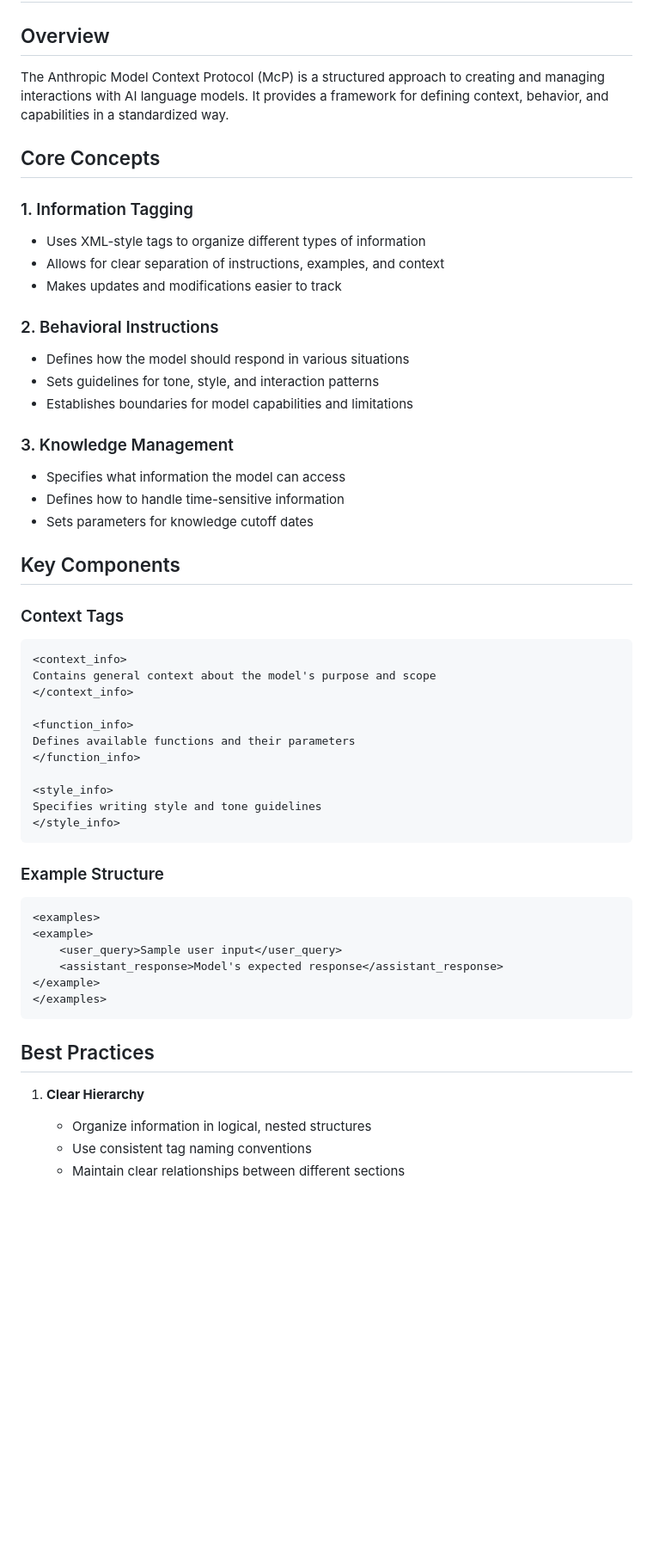
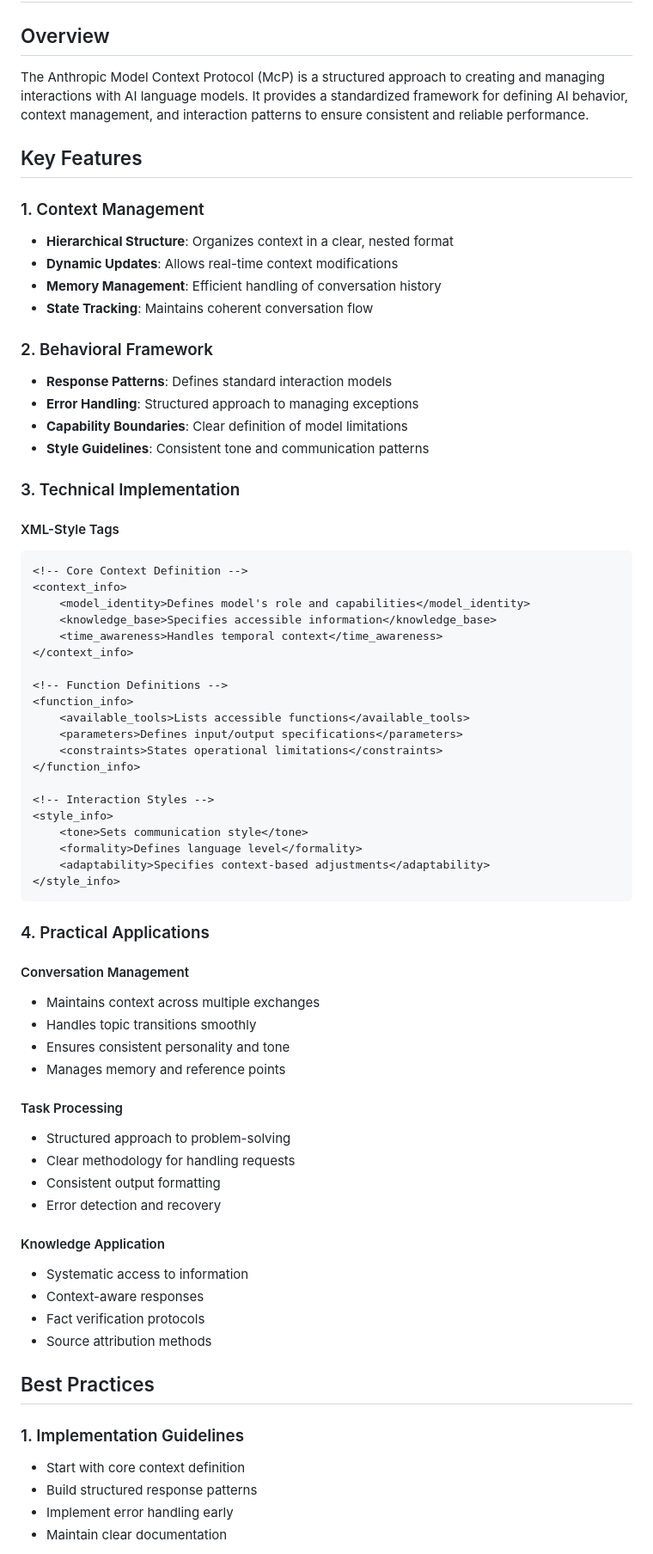
Before and after one commit to agent1red/MyMcPTestProject, a Markdown page: README.md, the part around one of its changes. Shown at 86% size. Rendered like a GitHub page; blank space fills up the shorter version.

````diff
--- a/README.md
+++ b/README.md
@@ -2,56 +2,73 @@
 
 ## Overview
 
-The Anthropic Model Context Protocol (McP) is a structured approach to creating and managing interactions with AI language models. It provides a framework for defining context, behavior, and capabilities in a standardized way.
+The Anthropic Model Context Protocol (McP) is a structured approach to creating and managing interactions with AI language models. It provides a standardized framework for defining AI behavior, context management, and interaction patterns to ensure consistent and reliable performance.
 
-## Core Concepts
+## Key Features
 
-### 1. Information Tagging
-- Uses XML-style tags to organize different types of information
-- Allows for clear separation of instructions, examples, and context
-- Makes updates and modifications easier to track
+### 1. Context Management
+- **Hierarchical Structure**: Organizes context in a clear, nested format
+- **Dynamic Updates**: Allows real-time context modifications
+- **Memory Management**: Efficient handling of conversation history
+- **State Tracking**: Maintains coherent conversation flow
 
-### 2. Behavioral Instructions
-- Defines how the model should respond in various situations
-- Sets guidelines for tone, style, and interaction patterns
-- Establishes boundaries for model capabilities and limitations
+### 2. Behavioral Framework
+- **Response Patterns**: Defines standard interaction models
+- **Error Handling**: Structured approach to managing exceptions
+- **Capability Boundaries**: Clear definition of model limitations
+- **Style Guidelines**: Consistent tone and communication patterns
 
-### 3. Knowledge Management
-- Specifies what information the model can access
-- Defines how to handle time-sensitive information
-- Sets parameters for knowledge cutoff dates
+### 3. Technical Implementation
 
-## Key Components
-
-### Context Tags
+#### XML-Style Tags
 ```xml
+<!-- Core Context Definition -->
 <context_info>
-Contains general context about the model's purpose and scope
+    <model_identity>Defines model's role and capabilities</model_identity>
+    <knowledge_base>Specifies accessible information</knowledge_base>
+    <time_awareness>Handles temporal context</time_awareness>
 </context_info>
 
+<!-- Function Definitions -->
 <function_info>
-Defines available functions and their parameters
+    <available_tools>Lists accessible functions</available_tools>
+    <parameters>Defines input/output specifications</parameters>
+    <constraints>States operational limitations</constraints>
 </function_info>
 
+<!-- Interaction Styles -->
 <style_info>
-Specifies writing style and tone guidelines
+    <tone>Sets communication style</tone>
+    <formality>Defines language level</formality>
+    <adaptability>Specifies context-based adjustments</adaptability>
 </style_info>
 ```
 
-### Example Structure
-```xml
-<examples>
-<example>
-    <user_query>Sample user input</user_query>
-    <assistant_response>Model's expected response</assistant_response>
-</example>
-</examples>
-```
+### 4. Practical Applications
+
+#### Conversation Management
+- Maintains context across multiple exchanges
+- Handles topic transitions smoothly
+- Ensures consistent personality and tone
+- Manages memory and reference points
+
+#### Task Processing
+- Structured approach to problem-solving
+- Clear methodology for handling requests
+- Consistent output formatting
+- Error detection and recovery
+
+#### Knowledge Application
+- Systematic access to information
+- Context-aware responses
+- Fact verification protocols
+- Source attribution methods
 
 ## Best Practices
 
-1. **Clear Hierarchy**
-   - Organize information in logical, nested structures
-   - Use consistent tag naming conventions
-   - Maintain clear relationships between different sections
+### 1. Implementation Guidelines
+- Start with core context definition
+- Build structured response patterns
+- Implement error handling early
+- Maintain clear documentation
 
````
Also changed, not shown: other parts of README.md (+63 -53 lines).
